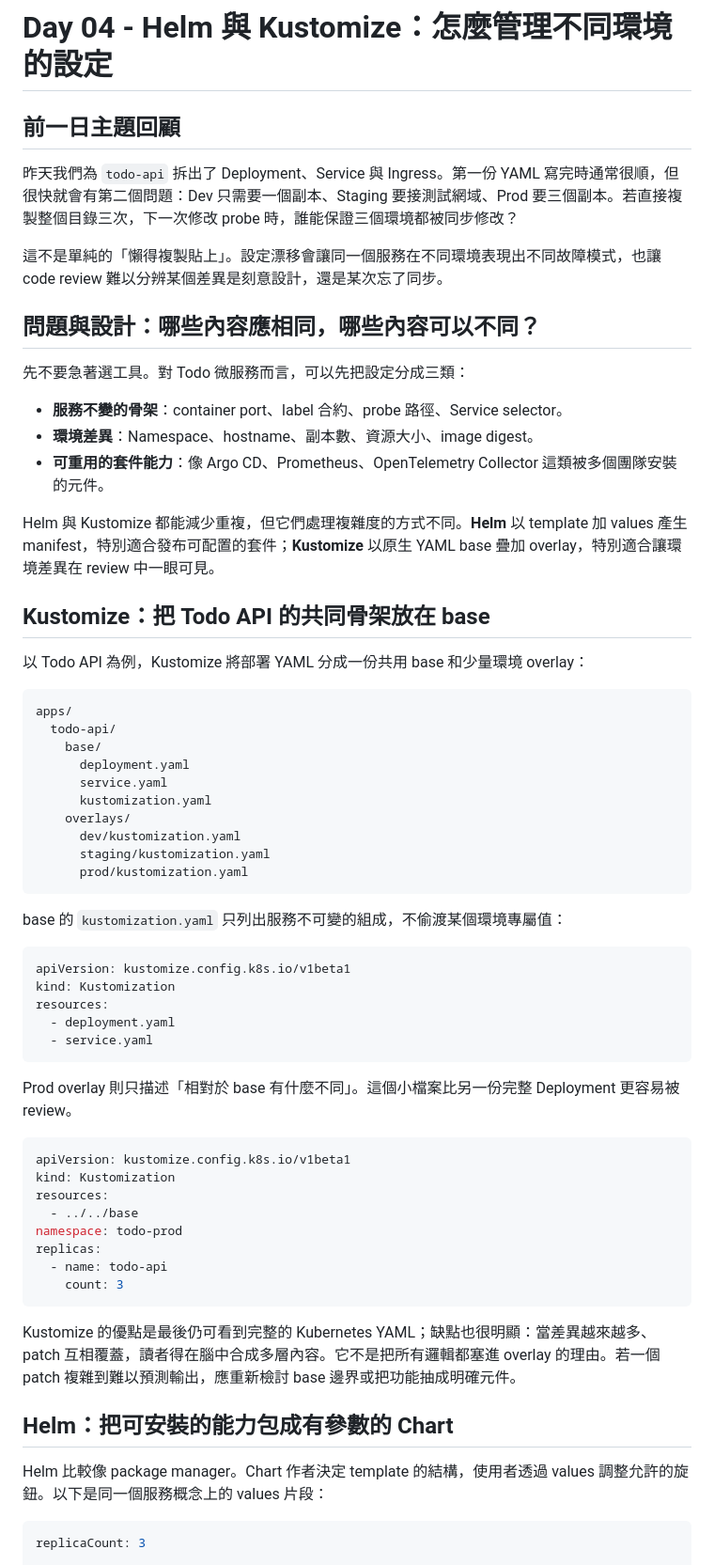
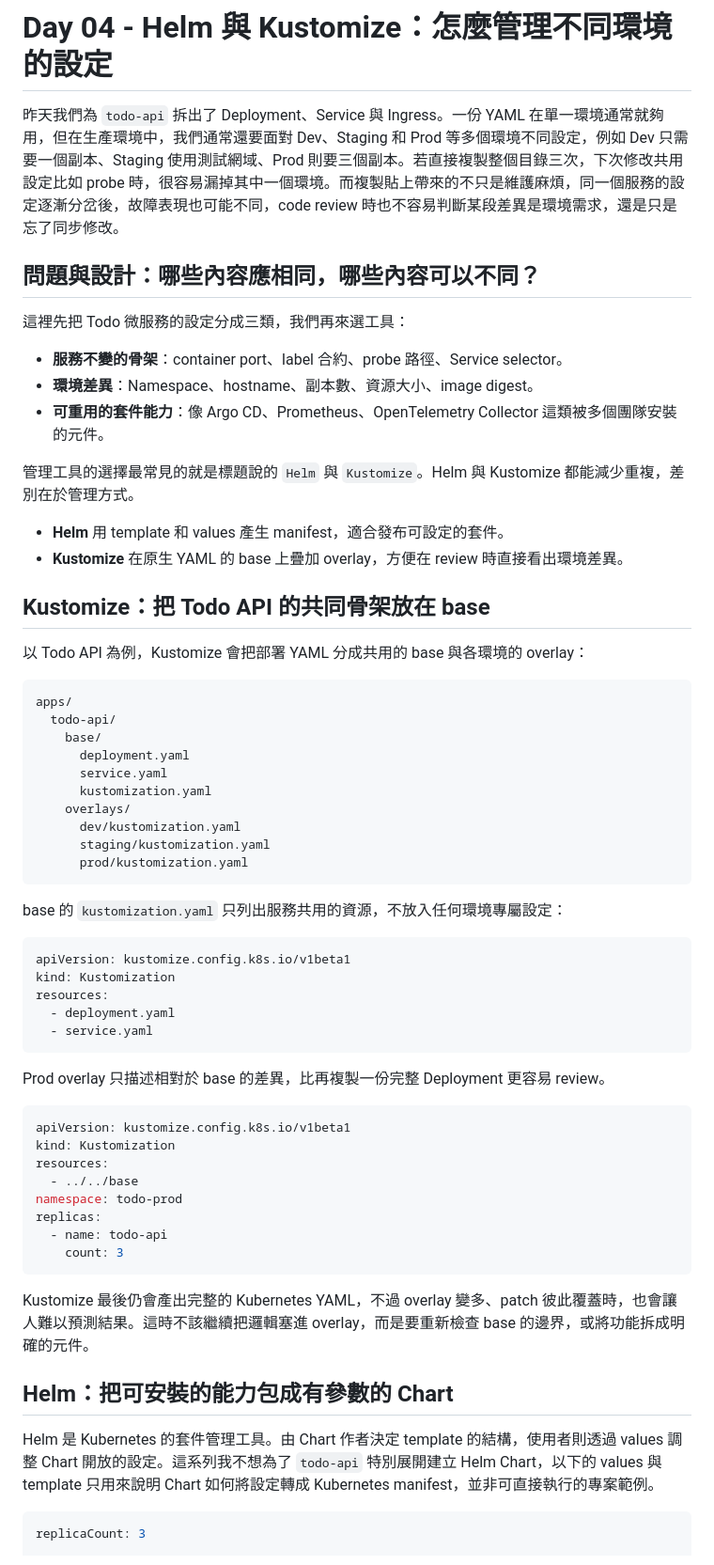
Before and after one commit to yrw9281/IT30.Platform.Engineering, a Markdown page: doc/zh-tw/D04.md, the part around one of its changes. Shown at 94% size. Drawn GitHub-style.

````diff
--- a/doc/zh-tw/D04.md
+++ b/doc/zh-tw/D04.md
@@ -1,26 +1,23 @@
 # Day 04 - Helm 與 Kustomize：怎麼管理不同環境的設定
 
-## 前一日主題回顧
-
-昨天我們為 `todo-api` 拆出了 Deployment、Service 與 Ingress。第一份 YAML 寫完時通常很順，但很快就會有第二個問題：Dev 只需要一個副本、Staging 要接測試網域、Prod 要三個副本。若直接複製整個目錄三次，下一次修改 probe 時，誰能保證三個環境都被同步修改？
-
-這不是單純的「懶得複製貼上」。設定漂移會讓同一個服務在不同環境表現出不同故障模式，也讓 code review 難以分辨某個差異是刻意設計，還是某次忘了同步。
+昨天我們為 `todo-api` 拆出了 Deployment、Service 與 Ingress。一份 YAML 在單一環境通常就夠用，但在生產環境中，我們通常還要面對 Dev、Staging 和 Prod 等多個環境不同設定，例如 Dev 只需要一個副本、Staging 使用測試網域、Prod 則要三個副本。若直接複製整個目錄三次，下次修改共用設定比如 probe 時，很容易漏掉其中一個環境。而複製貼上帶來的不只是維護麻煩，同一個服務的設定逐漸分岔後，故障表現也可能不同，code review 時也不容易判斷某段差異是環境需求，還是只是忘了同步修改。
 
 ## 問題與設計：哪些內容應相同，哪些內容可以不同？
 
-先不要急著選工具。對 Todo 微服務而言，可以先把設定分成三類：
+這裡先把 Todo 微服務的設定分成三類，我們再來選工具：
 
 - **服務不變的骨架**：container port、label 合約、probe 路徑、Service selector。
 - **環境差異**：Namespace、hostname、副本數、資源大小、image digest。
 - **可重用的套件能力**：像 Argo CD、Prometheus、OpenTelemetry Collector 這類被多個團隊安裝的元件。
 
-Helm 與 Kustomize 都能減少重複，但它們處理複雜度的方式不同。**Helm** 以 template 加 values 產生 manifest，特別適合發布可配置的套件；**Kustomize** 以原生 YAML base 疊加 overlay，特別適合讓環境差異在 review 中一眼可見。
+管理工具的選擇最常見的就是標題說的 `Helm` 與 `Kustomize`。Helm 與 Kustomize 都能減少重複，差別在於管理方式。
 
-<!-- TODO(assets): 補上 Helm 的 Chart + Values 與 Kustomize 的 Base + Overlay 如何各自產出 Dev、Staging、Prod manifests，並標示適用情境。 -->
+- **Helm** 用 template 和 values 產生 manifest，適合發布可設定的套件。
+- **Kustomize** 在原生 YAML 的 base 上疊加 overlay，方便在 review 時直接看出環境差異。
 
 ## Kustomize：把 Todo API 的共同骨架放在 base
 
-以 Todo API 為例，Kustomize 將部署 YAML 分成一份共用 base 和少量環境 overlay：
+以 Todo API 為例，Kustomize 會把部署 YAML 分成共用的 base 與各環境的 overlay：
 
 ```text
 apps/
@@ -35,7 +32,7 @@ apps/
       prod/kustomization.yaml
 ```
 
-base 的 `kustomization.yaml` 只列出服務不可變的組成，不偷渡某個環境專屬值：
+base 的 `kustomization.yaml` 只列出服務共用的資源，不放入任何環境專屬設定：
 
 ```yaml
 apiVersion: kustomize.config.k8s.io/v1beta1
@@ -45,7 +42,7 @@ resources:
   - service.yaml
 ```
 
-Prod overlay 則只描述「相對於 base 有什麼不同」。這個小檔案比另一份完整 Deployment 更容易被 review。
+Prod overlay 只描述相對於 base 的差異，比再複製一份完整 Deployment 更容易 review。
 
 ```yaml
 apiVersion: kustomize.config.k8s.io/v1beta1
@@ -58,11 +55,11 @@ replicas:
     count: 3
 ```
 
-Kustomize 的優點是最後仍可看到完整的 Kubernetes YAML；缺點也很明顯：當差異越來越多、patch 互相覆蓋，讀者得在腦中合成多層內容。它不是把所有邏輯都塞進 overlay 的理由。若一個 patch 複雜到難以預測輸出，應重新檢討 base 邊界或把功能抽成明確元件。
+Kustomize 最後仍會產出完整的 Kubernetes YAML，不過 overlay 變多、patch 彼此覆蓋時，也會讓人難以預測結果。這時不該繼續把邏輯塞進 overlay，而是要重新檢查 base 的邊界，或將功能拆成明確的元件。
 
 ## Helm：把可安裝的能力包成有參數的 Chart
 
-Helm 比較像 package manager。Chart 作者決定 template 的結構，使用者透過 values 調整允許的旋鈕。以下是同一個服務概念上的 values 片段：
+Helm 是 Kubernetes 的套件管理工具。由 Chart 作者決定 template 的結構，使用者則透過 values 調整 Chart 開放的設定。這系列我不想為了 `todo-api` 特別展開建立 Helm Chart，以下的 values 與 template 只用來說明 Chart 如何將設定轉成 Kubernetes manifest，並非可直接執行的專案範例。
 
 ```yaml
 replicaCount: 3
````
Also changed, not shown: other parts of doc/zh-tw/D04.md (+13 -12 lines).
